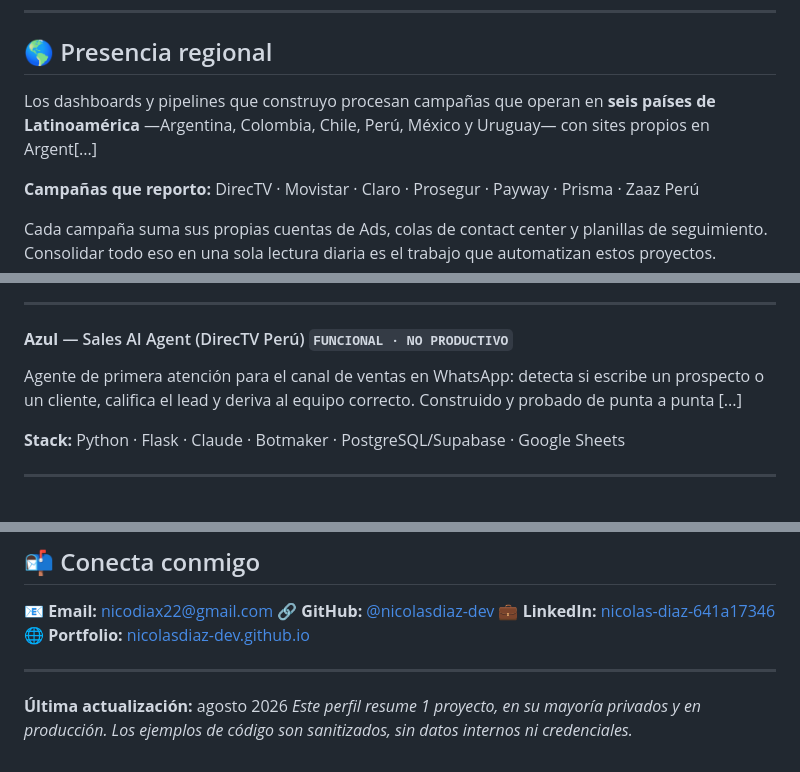
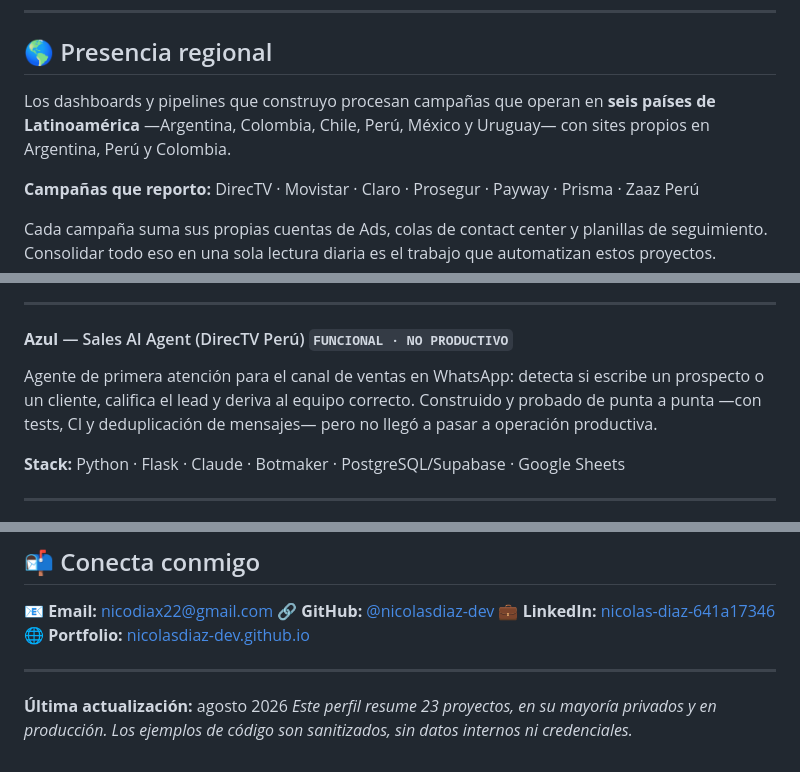
Before and after one commit to nicolasdiaz-dev/nicolasdiaz-dev, a Markdown page: README.md, 3 parts joined by grey strips. Drawn GitHub-style.

```diff
--- a/README.md
+++ b/README.md
@@ -261,7 +261,7 @@ Lo que se ganó no es sólo tiempo. Se fue la ventana de **error manual** —el
 
 ## 🌎 Presencia regional
 
-Los dashboards y pipelines que construyo procesan campañas que operan en **seis países de Latinoamérica** —Argentina, Colombia, Chile, Perú, México y Uruguay— con sites propios en Argent[...]
+Los dashboards y pipelines que construyo procesan campañas que operan en **seis países de Latinoamérica** —Argentina, Colombia, Chile, Perú, México y Uruguay— con sites propios en Argentina, Perú y Colombia.
 
 **Campañas que reporto:** DirecTV · Movistar · Claro · Prosegur · Payway · Prisma · Zaaz Perú
 
@@ -279,7 +279,7 @@ Genera reportes HTML ejecutivos de campañas Meta Ads, Google Ads y atribución
 ---
 
 #### **Azul** — Sales AI Agent (DirecTV Perú) `FUNCIONAL · NO PRODUCTIVO`
-Agente de primera atención para el canal de ventas en WhatsApp: detecta si escribe un prospecto o un cliente, califica el lead y deriva al equipo correcto. Construido y probado de punta a punta [...]
+Agente de primera atención para el canal de ventas en WhatsApp: detecta si escribe un prospecto o un cliente, califica el lead y deriva al equipo correcto. Construido y probado de punta a punta —con tests, CI y deduplicación de mensajes— pero no llegó a pasar a operación productiva.
 
 **Stack:** Python · Flask · Claude · Botmaker · PostgreSQL/Supabase · Google Sheets
 
@@ -425,4 +425,4 @@ def inversion_por_campania(desde: str, limite: int = 50) -> list[dict]:
 ---
 
 **Última actualización:** agosto 2026
-*Este perfil resume 1 proyecto, en su mayoría privados y en producción. Los ejemplos de código son sanitizados, sin datos internos ni credenciales.*
+*Este perfil resume 23 proyectos, en su mayoría privados y en producción. Los ejemplos de código son sanitizados, sin datos internos ni credenciales.*
```
Also changed, not shown: other parts of README.md (+14 -14 lines).
